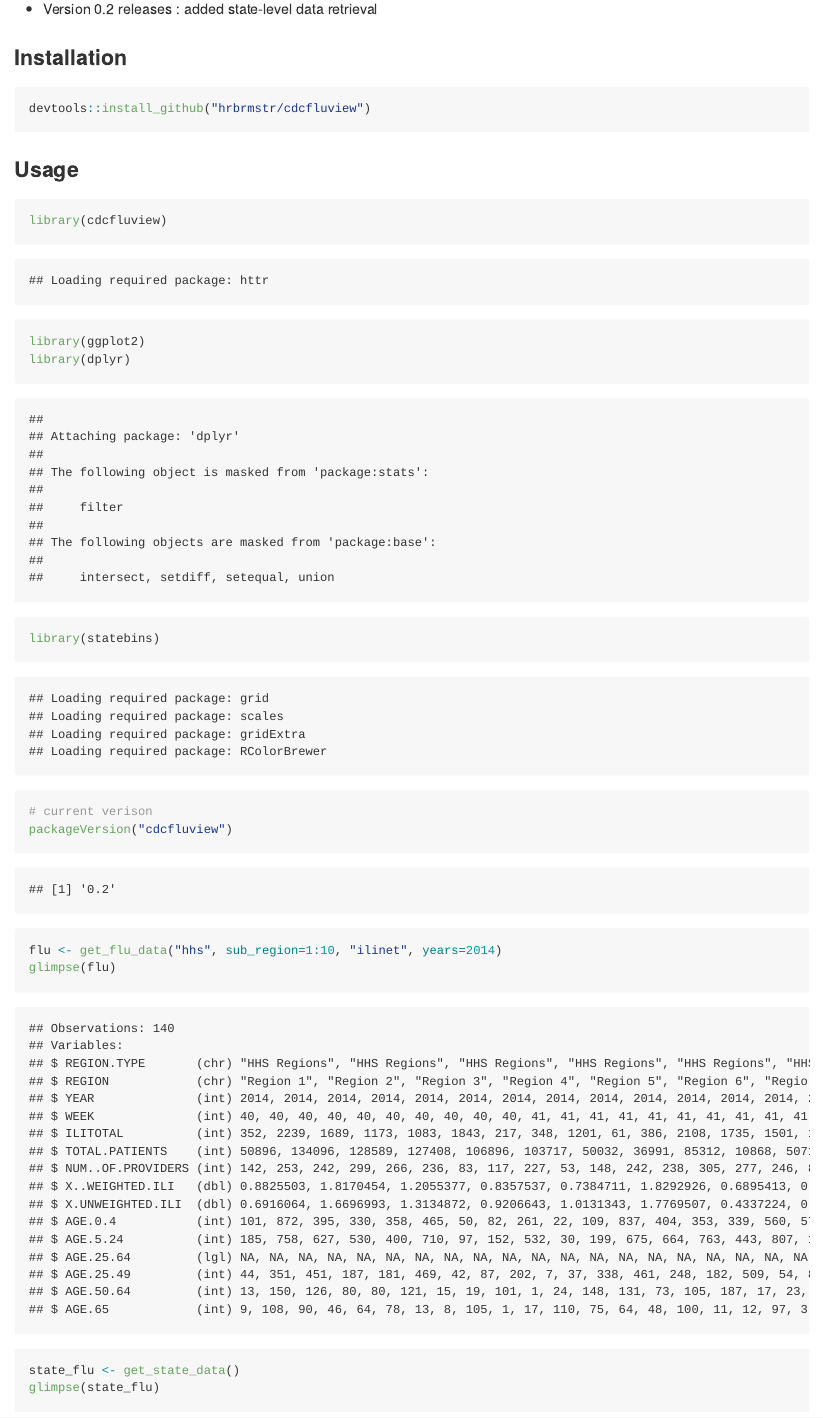
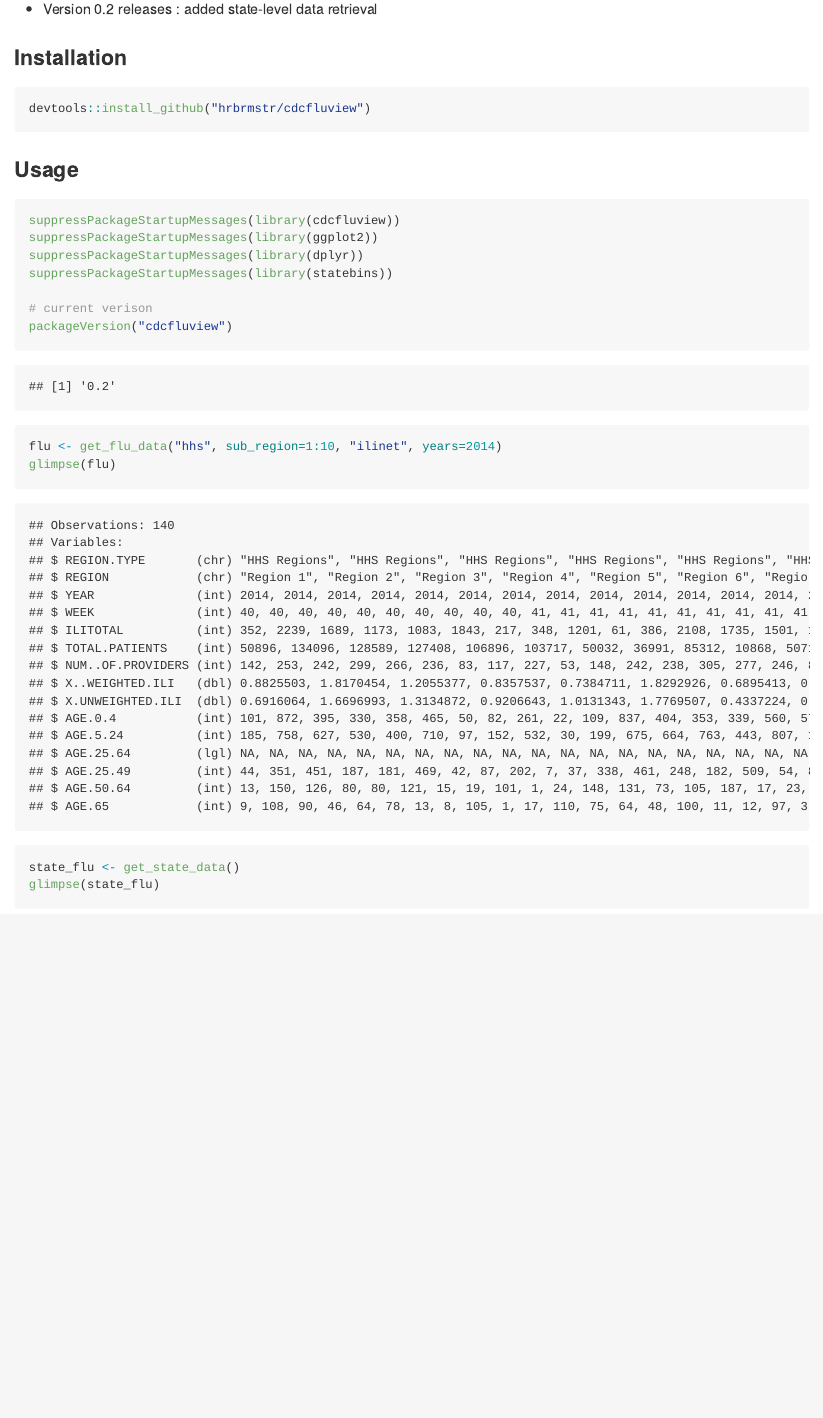
Before and after one commit to hrbrmstr/cdcfluview, an R Markdown document (README.Rmd): the page in a window 1100 px wide, from 310 px down. The pictures show the output file README.md that the author committed with the source, drawn offline in the style of GitHub.

Commit message:
tweaked README

````diff
--- a/README.Rmd
+++ b/README.Rmd
@@ -36,10 +36,10 @@ options(width=120)
 ### Usage
 
 ```{r}
-library(cdcfluview)
-library(ggplot2)
-library(dplyr)
-library(statebins)
+suppressPackageStartupMessages(library(cdcfluview))
+suppressPackageStartupMessages(library(ggplot2))
+suppressPackageStartupMessages(library(dplyr))
+suppressPackageStartupMessages(library(statebins))
 
 # current verison
 packageVersion("cdcfluview")
````
Also changed, not shown: README.md.
